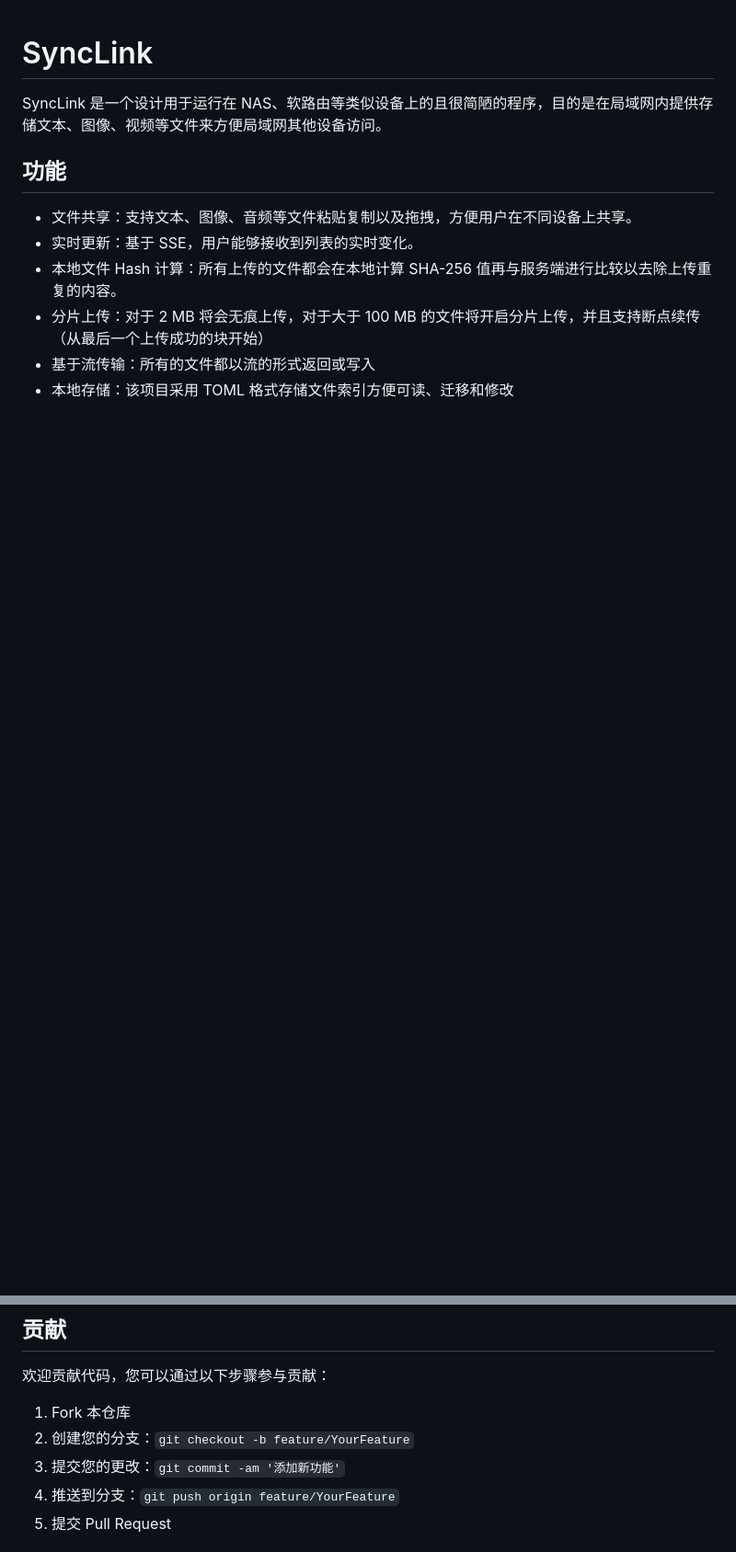
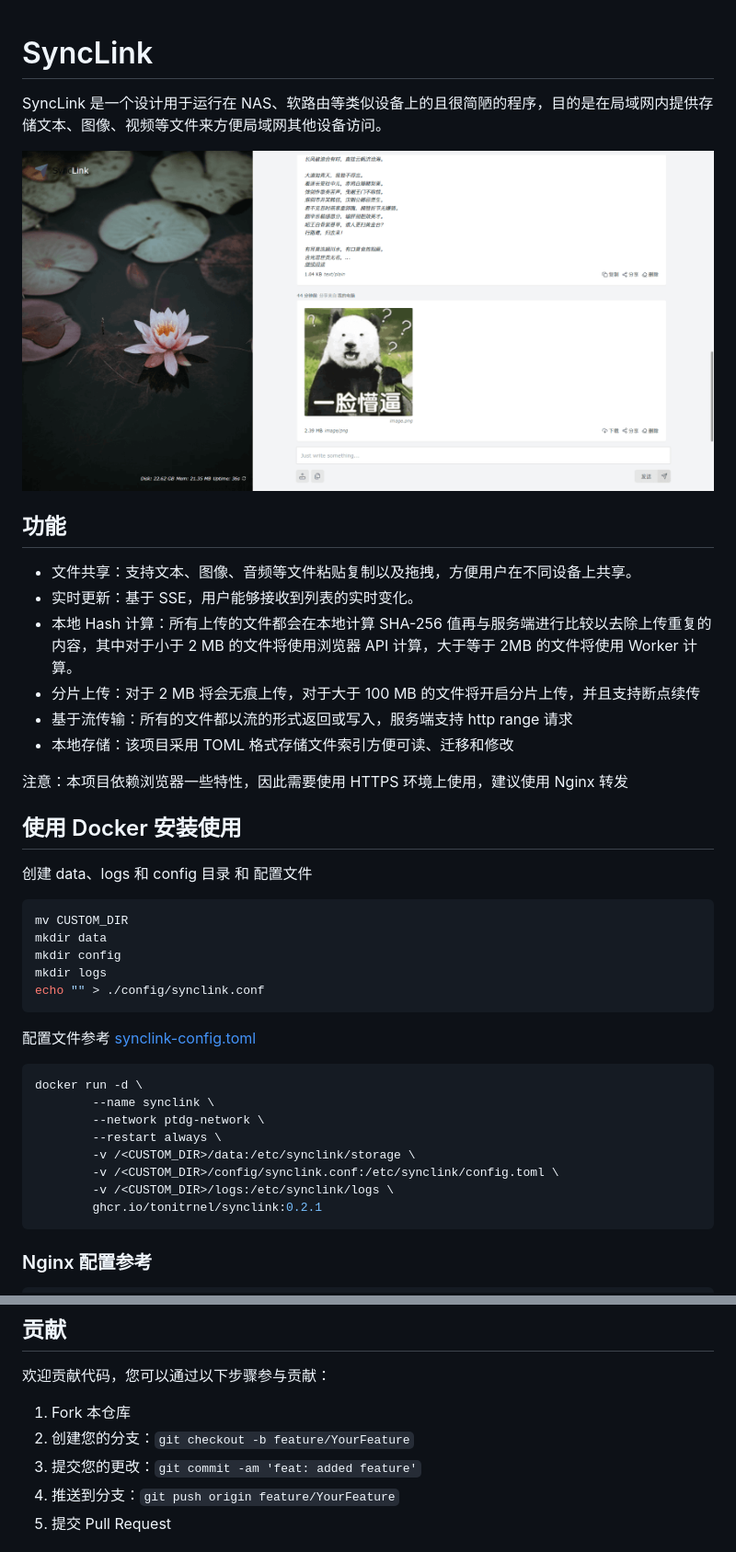
Before and after one commit to tonitrnel/synclink, a Markdown page: README.md, 2 parts joined by grey strips. Shown: that part at 92% size. Drawn GitHub-style; pictures changed too: docs/screenshot1.png; blank space fills up the shorter version.

Commit message:
chore: ui adjustments. fix: fixed fatal white screen when language is "en-US". docs: updated README content.

````diff
--- a/README.md
+++ b/README.md
@@ -1,12 +1,44 @@
 # SyncLink
 
 SyncLink 是一个设计用于运行在 NAS、软路由等类似设备上的且很简陋的程序，目的是在局域网内提供存储文本、图像、视频等文件来方便局域网其他设备访问。
+
+![screenshot1](./docs/screenshot1.png)
 
 ## 功能
 
 - 文件共享：支持文本、图像、音频等文件粘贴复制以及拖拽，方便用户在不同设备上共享。
 - 实时更新：基于 SSE，用户能够接收到列表的实时变化。
-- 本地文件 Hash 计算：所有上传的文件都会在本地计算 SHA-256 值再与服务端进行比较以去除上传重复的内容。
-- 分片上传：对于 2 MB 将会无痕上传，对于大于 100 MB 的文件将开启分片上传，并且支持断点续传（从最后一个上传成功的块开始）
-- 基于流传输：所有的文件都以流的形式返回或写入
+- 本地 Hash 计算：所有上传的文件都会在本地计算 SHA-256 值再与服务端进行比较以去除上传重复的内容，其中对于小于 2 MB 的文件将使用浏览器 API 计算，大于等于 2MB 的文件将使用 Worker 计算。
+- 分片上传：对于 2 MB 将会无痕上传，对于大于 100 MB 的文件将开启分片上传，并且支持断点续传
+- 基于流传输：所有的文件都以流的形式返回或写入，服务端支持 http range 请求
 - 本地存储：该项目采用 TOML 格式存储文件索引方便可读、迁移和修改
+
+注意：本项目依赖浏览器一些特性，因此需要使用 HTTPS 环境上使用，建议使用 Nginx 转发
+
+## 使用 Docker 安装使用
+
+创建 data、logs 和 config 目录 和 配置文件
+
+```shell
+mv CUSTOM_DIR
+mkdir data
+mkdir config
+mkdir logs
+echo "" > ./config/synclink.conf
+```
+
+配置文件参考 [synclink-config.toml](./config/synclink-config.toml)
+
+```shell
+docker run -d \
+        --name synclink \
+        --network ptdg-network \
+        --restart always \
+        -v /<CUSTOM_DIR>/data:/etc/synclink/storage \
+        -v /<CUSTOM_DIR>/config/synclink.conf:/etc/synclink/config.toml \
+        -v /<CUSTOM_DIR>/logs:/etc/synclink/logs \
+        ghcr.io/tonitrnel/synclink:0.2.1
+```
+
+### Nginx 配置参考
+
@@ -69,7 +133,7 @@ cargo run
 
 1. Fork 本仓库
 2. 创建您的分支：`git checkout -b feature/YourFeature`
-3. 提交您的更改：`git commit -am '添加新功能'`
+3. 提交您的更改：`git commit -am 'feat: added feature'`
 4. 推送到分支：`git push origin feature/YourFeature`
 5. 提交 Pull Request
 
````
Also changed, not shown: other parts of README.md (+32 -0 lines), 11 other files.
